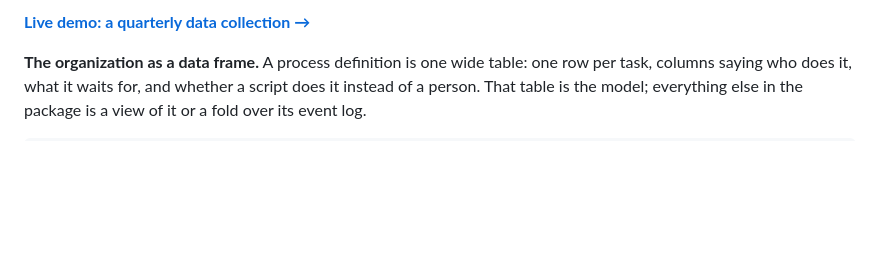
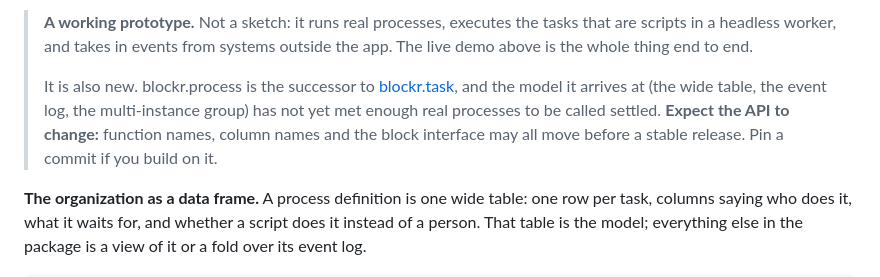
Before and after one commit to cynkra/blockr.process, a Markdown page: README.md, the part around one of its changes. GitHub-like rendering; blank space fills up the shorter version.

Commit message:
Say what state this is actually in
The lifecycle-experimental badge said the wrong thing in both directions. It
undersold the package, which runs real processes, executes scripts in a
worker and ingests events from outside; and as a badge it says nothing about
WHY the reader should be careful.

Replaced with a note that makes both halves explicit: it works, and the API
will move, because blockr.process is the successor to blockr.task and the
model has not met enough real processes to be frozen yet. Anyone building on
it should pin a commit.

```diff
--- a/README.md
+++ b/README.md
@@ -6,5 +4,14 @@
 
-**[Live demo: a quarterly data collection →](https://blockr.cloud/app/data-collection)**
+> **A working prototype.** Not a sketch: it runs real processes, executes the
+> tasks that are scripts in a headless worker, and takes in events from
+> systems outside the app. The live demo above is the whole thing end to end.
+>
+> It is also new. blockr.process is the successor to
+> [blockr.task](https://github.com/cynkra/blockr.task), and the model it
+> arrives at (the wide table, the event log, the multi-instance group) has
+> not yet met enough real processes to be called settled. **Expect the API to
+> change:** function names, column names and the block interface may all move
+> before a stable release. Pin a commit if you build on it.
 
 **The organization as a data frame.** A process definition is one wide
 table: one row per task, columns saying who does it, what it waits for, and
```
Also changed, not shown: other parts of README.md (+1 -3 lines).
